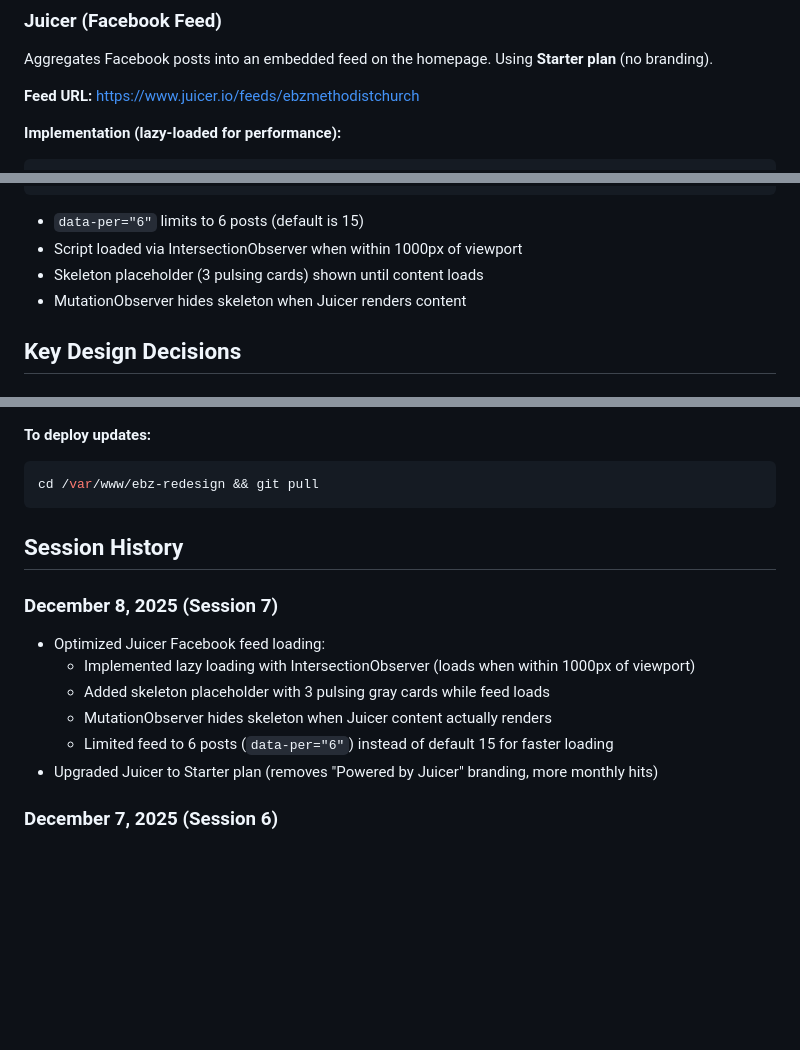
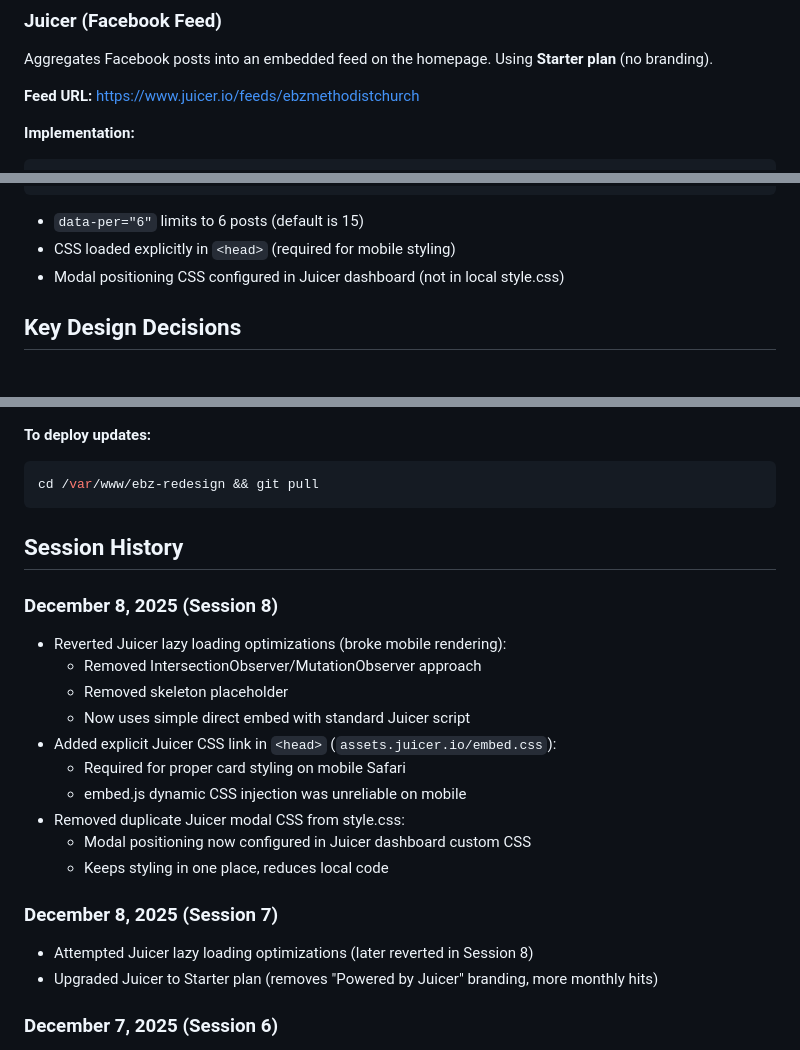
Before and after one commit to charles-hood/ebz-redesign, a Markdown page: CLAUDE.md, 3 parts joined by grey strips. Drawn GitHub-style; blank space fills up the shorter version.

````diff
--- a/CLAUDE.md
+++ b/CLAUDE.md
@@ -142,5 +142,5 @@ Aggregates Facebook posts into an embedded feed on the homepage. Using **Starter
 
 **Feed URL:** https://www.juicer.io/feeds/ebzmethodistchurch
 
-**Implementation (lazy-loaded for performance):**
+**Implementation:**
 ```html
@@ -151,9 +153,8 @@ Aggregates Facebook posts into an embedded feed on the homepage. Using **Starter
 ```
 
 - `data-per="6"` limits to 6 posts (default is 15)
-- Script loaded via IntersectionObserver when within 1000px of viewport
-- Skeleton placeholder (3 pulsing cards) shown until content loads
-- MutationObserver hides skeleton when Juicer renders content
+- CSS loaded explicitly in `<head>` (required for mobile styling)
+- Modal positioning CSS configured in Juicer dashboard (not in local style.css)
 
 ## Key Design Decisions
 
@@ -316,12 +317,20 @@ cd /var/www/ebz-redesign && git pull
 
 ## Session History
 
+### December 8, 2025 (Session 8)
+- Reverted Juicer lazy loading optimizations (broke mobile rendering):
+  - Removed IntersectionObserver/MutationObserver approach
+  - Removed skeleton placeholder
+  - Now uses simple direct embed with standard Juicer script
+- Added explicit Juicer CSS link in `<head>` (`assets.juicer.io/embed.css`):
+  - Required for proper card styling on mobile Safari
+  - embed.js dynamic CSS injection was unreliable on mobile
+- Removed duplicate Juicer modal CSS from style.css:
+  - Modal positioning now configured in Juicer dashboard custom CSS
+  - Keeps styling in one place, reduces local code
+
 ### December 8, 2025 (Session 7)
-- Optimized Juicer Facebook feed loading:
-  - Implemented lazy loading with IntersectionObserver (loads when within 1000px of viewport)
-  - Added skeleton placeholder with 3 pulsing gray cards while feed loads
-  - MutationObserver hides skeleton when Juicer content actually renders
-  - Limited feed to 6 posts (`data-per="6"`) instead of default 15 for faster loading
+- Attempted Juicer lazy loading optimizations (later reverted in Session 8)
 - Upgraded Juicer to Starter plan (removes "Powered by Juicer" branding, more monthly hits)
 
 ### December 7, 2025 (Session 6)
````
Also changed, not shown: other parts of CLAUDE.md (+7 -5 lines).
